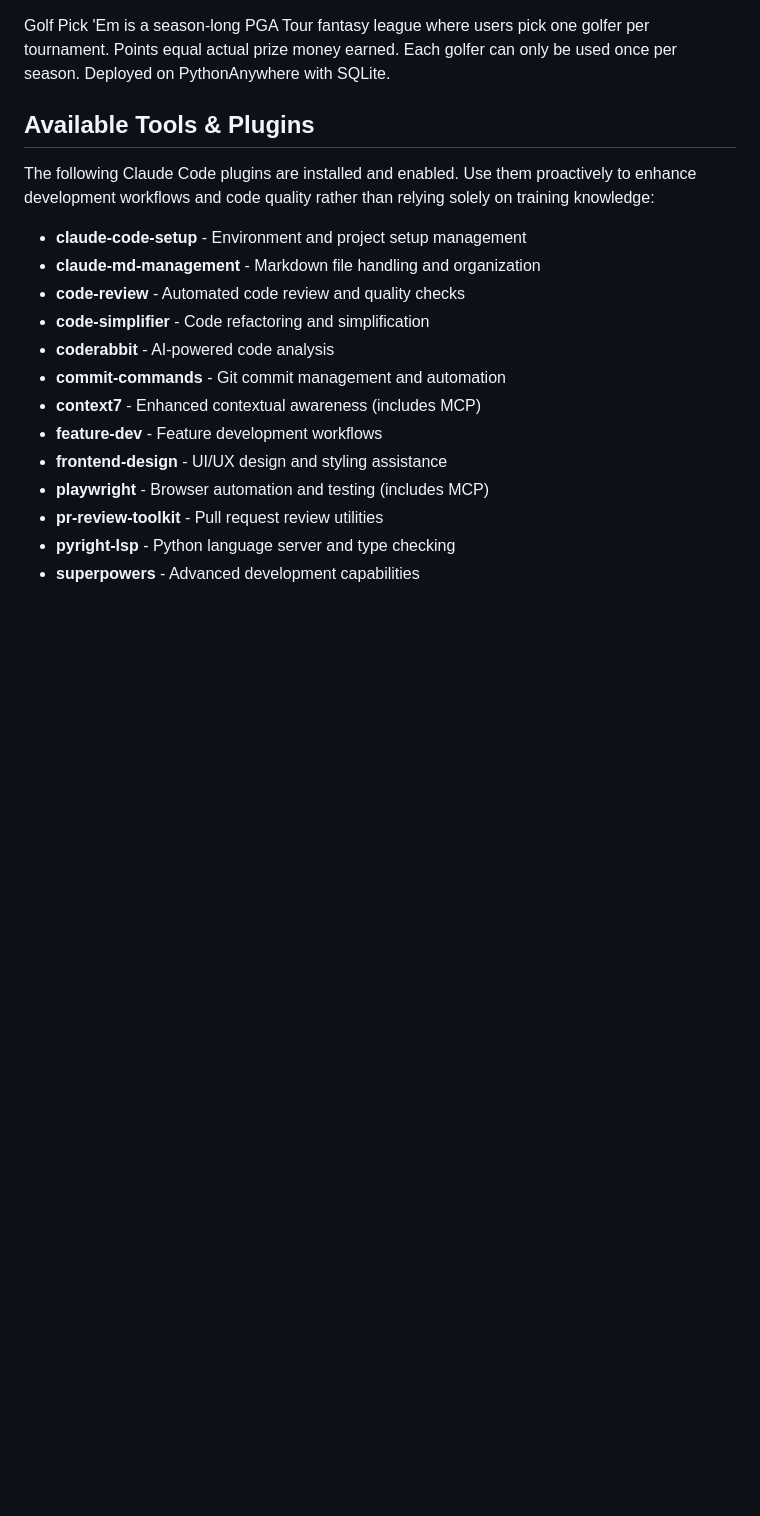
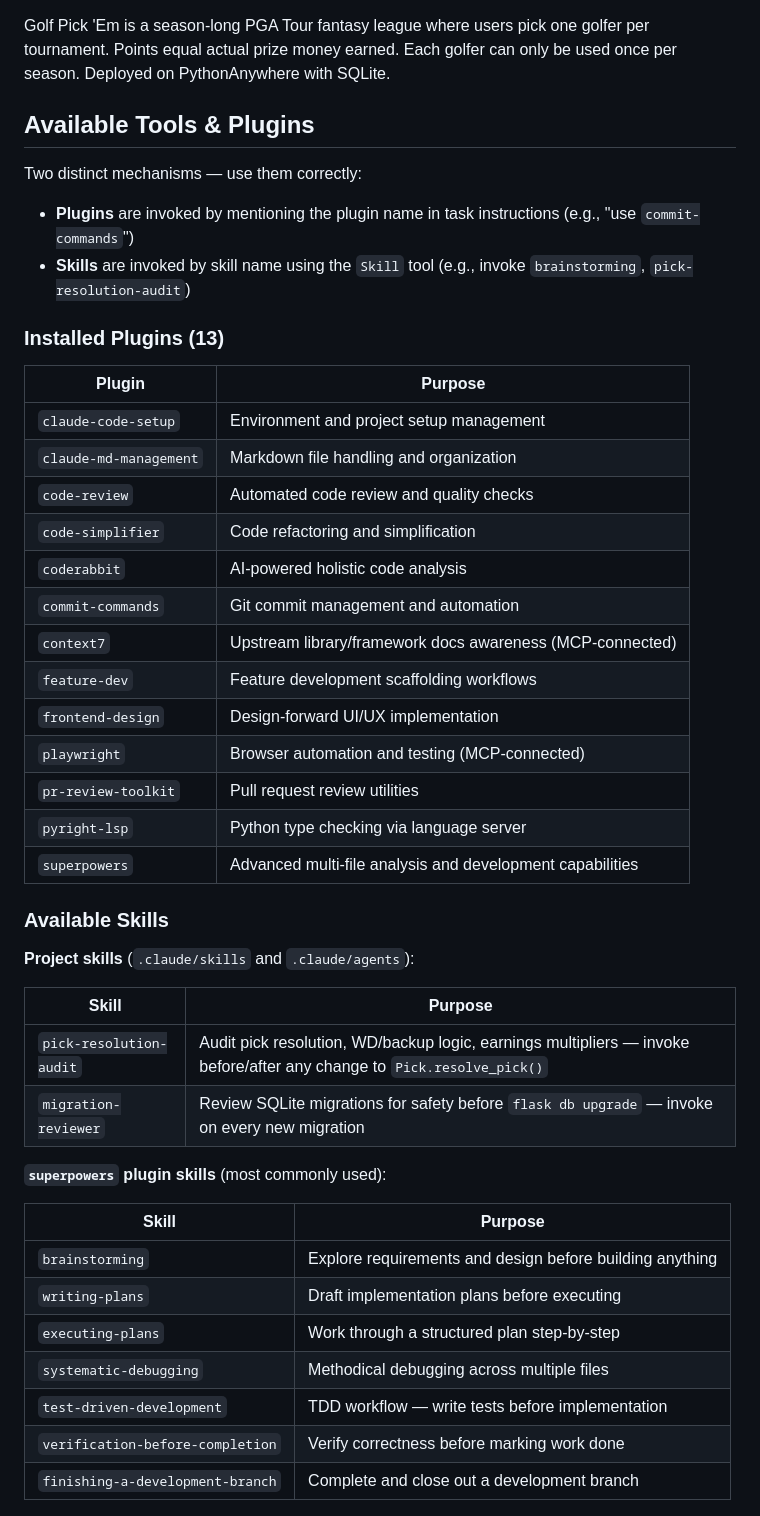
Before and after one commit to BradHagstrom16/Golf_Pick_Em, a Markdown page: CLAUDE.md, the part around one of its changes. GitHub-like rendering; blank space fills up the shorter version.

Commit message:
docs: restructure CLAUDE.md plugins/skills section with tables and prescription reference
Replaces flat bullet list with structured tables for plugins and skills,
adds project-specific skills (pick-resolution-audit, migration-reviewer),
superpowers skill inventory, and a prescription reference for when to use each tool.

Co-Authored-By: Claude Sonnet 4.6 <noreply@anthropic.com>

```diff
--- a/CLAUDE.md
+++ b/CLAUDE.md
@@ -8,18 +8,47 @@ Golf Pick 'Em is a season-long PGA Tour fantasy league where users pick one golf
 
 ## Available Tools & Plugins
 
-The following Claude Code plugins are installed and enabled. Use them proactively to enhance development workflows and code quality rather than relying solely on training knowledge:
+Two distinct mechanisms — use them correctly:
 
-- **claude-code-setup** - Environment and project setup management
-- **claude-md-management** - Markdown file handling and organization
-- **code-review** - Automated code review and quality checks
-- **code-simplifier** - Code refactoring and simplification
-- **coderabbit** - AI-powered code analysis
-- **commit-commands** - Git commit management and automation
-- **context7** - Enhanced contextual awareness (includes MCP)
-- **feature-dev** - Feature development workflows
-- **frontend-design** - UI/UX design and styling assistance
-- **playwright** - Browser automation and testing (includes MCP)
-- **pr-review-toolkit** - Pull request review utilities
-- **pyright-lsp** - Python language server and type checking
-- **superpowers** - Advanced development capabilities
+- **Plugins** are invoked by mentioning the plugin name in task instructions (e.g., "use `commit-commands`")
+- **Skills** are invoked by skill name using the `Skill` tool (e.g., invoke `brainstorming`, `pick-resolution-audit`)
+
+### Installed Plugins (13)
+
+| Plugin | Purpose |
+|--------|---------|
+| `claude-code-setup` | Environment and project setup management |
+| `claude-md-management` | Markdown file handling and organization |
+| `code-review` | Automated code review and quality checks |
+| `code-simplifier` | Code refactoring and simplification |
+| `coderabbit` | AI-powered holistic code analysis |
+| `commit-commands` | Git commit management and automation |
+| `context7` | Upstream library/framework docs awareness (MCP-connected) |
+| `feature-dev` | Feature development scaffolding workflows |
+| `frontend-design` | Design-forward UI/UX implementation |
+| `playwright` | Browser automation and testing (MCP-connected) |
+| `pr-review-toolkit` | Pull request review utilities |
+| `pyright-lsp` | Python type checking via language server |
+| `superpowers` | Advanced multi-file analysis and development capabilities |
+
+### Available Skills
+
+**Project skills** (`.claude/skills` and `.claude/agents`):
+
+| Skill | Purpose |
+|-------|---------|
+| `pick-resolution-audit` | Audit pick resolution, WD/backup logic, earnings multipliers — invoke before/after any change to `Pick.resolve_pick()` |
+| `migration-reviewer` | Review SQLite migrations for safety before `flask db upgrade` — invoke on every new migration |
+
+**`superpowers` plugin skills** (most commonly used):
+
+| Skill | Purpose |
+|-------|---------|
+| `brainstorming` | Explore requirements and design before building anything |
+| `writing-plans` | Draft implementation plans before executing |
+| `executing-plans` | Work through a structured plan step-by-step |
+| `systematic-debugging` | Methodical debugging across multiple files |
+| `test-driven-development` | TDD workflow — write tests before implementation |
+| `verification-before-completion` | Verify correctness before marking work done |
+| `finishing-a-development-branch` | Complete and close out a development branch |
+
```
Also changed, not shown: other parts of CLAUDE.md (+16 -0 lines).
